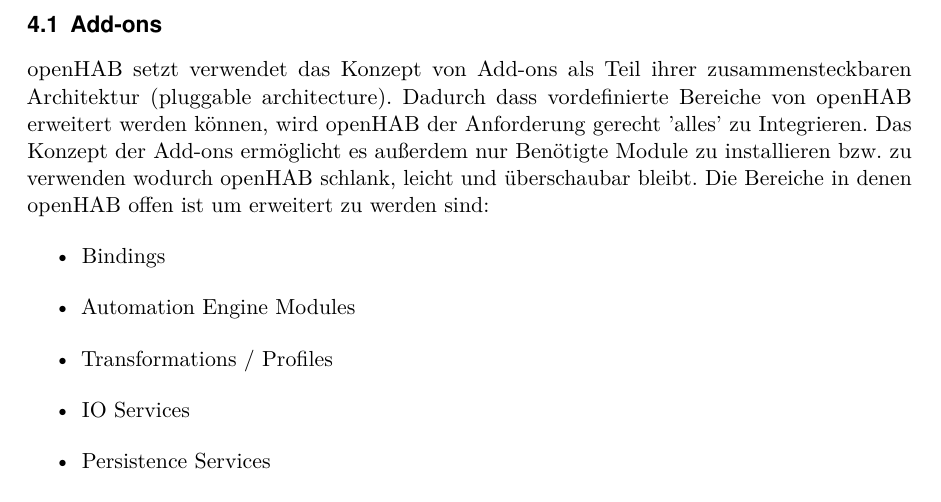
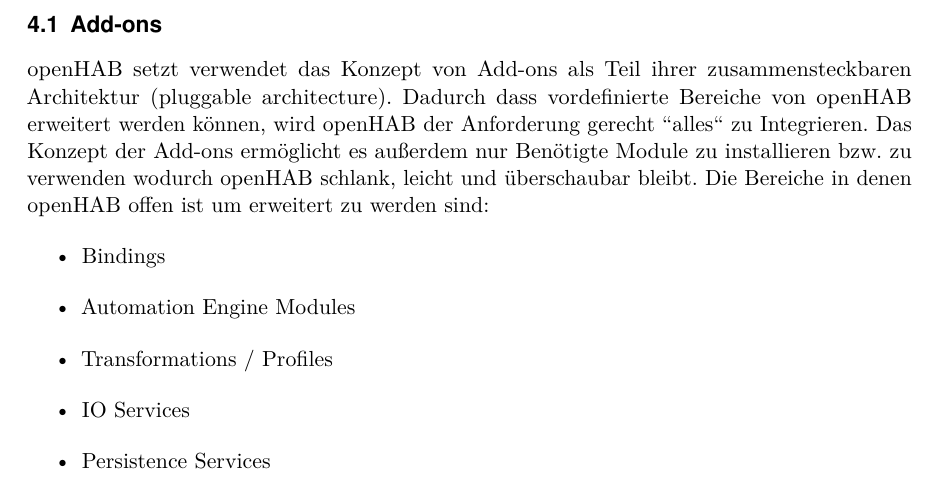
Before and after one commit to LukasKiederle/seminar-sa-ws19-20, a LaTeX thesis (vorlage-seminararbeiten-tex/thesis.tex, which reads vorlage-seminararbeiten-tex/chapters.tex): part of page 8 of 22, cut so that both start at the same text. Compiled offline with pdfLaTeX; a missing bibliography style is replaced by a similar one.

Commit message:
txs auto checkin

```diff
--- a/vorlage-seminararbeiten-tex/chapters.tex
+++ b/vorlage-seminararbeiten-tex/chapters.tex
@@ -135,7 +135,7 @@
 \end{longtable}
 
 \subsection{Add-ons}\label{sec:add-ons}
-openHAB setzt verwendet das Konzept von Add-ons als Teil ihrer zusammensteckbaren Architektur (pluggable architecture). Dadurch dass vordefinierte Bereiche von openHAB erweitert werden können, wird openHAB der Anforderung gerecht 'alles' zu Integrieren. Das Konzept der Add-ons ermöglicht es außerdem nur Benötigte Module zu installieren bzw. zu verwenden wodurch openHAB schlank, leicht und überschaubar bleibt. Die Bereiche in denen openHAB offen ist um erweitert zu werden sind:
+openHAB setzt verwendet das Konzept von Add-ons als Teil ihrer zusammensteckbaren Architektur (pluggable architecture). Dadurch dass vordefinierte Bereiche von openHAB erweitert werden können, wird openHAB der Anforderung gerecht "'alles"' zu Integrieren. Das Konzept der Add-ons ermöglicht es außerdem nur Benötigte Module zu installieren bzw. zu verwenden wodurch openHAB schlank, leicht und überschaubar bleibt. Die Bereiche in denen openHAB offen ist um erweitert zu werden sind:
 \begin{itemize}
 	\item Bindings
 	\item Automation Engine Modules
```
